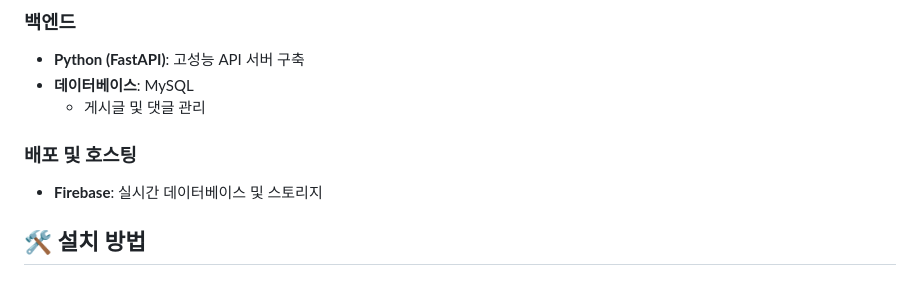
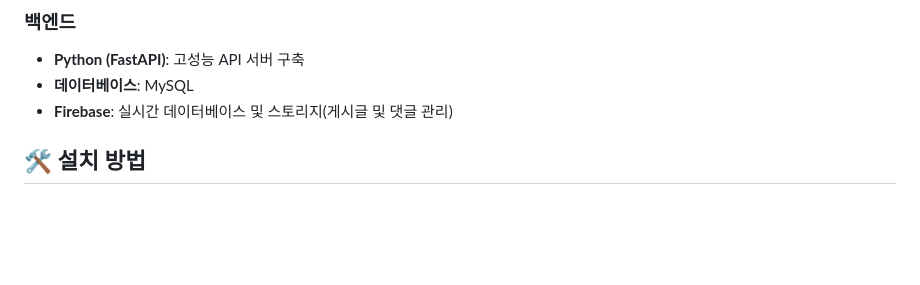
Before and after one commit to donghun-ha/pureme.Carbon_Footprint_App, a Markdown page: README.md, the part around the change. Rendered like a GitHub page; blank space fills up the shorter version.

```diff
--- a/README.md
+++ b/README.md
@@ -80,11 +80,7 @@
 
 - **Python (FastAPI)**: 고성능 API 서버 구축
 - **데이터베이스**: MySQL
-  - 게시글 및 댓글 관리
-
-### 배포 및 호스팅
-
-- **Firebase**: 실시간 데이터베이스 및 스토리지
+- **Firebase**: 실시간 데이터베이스 및 스토리지(게시글 및 댓글 관리)
 
 ## 🛠️ 설치 방법
 
```
